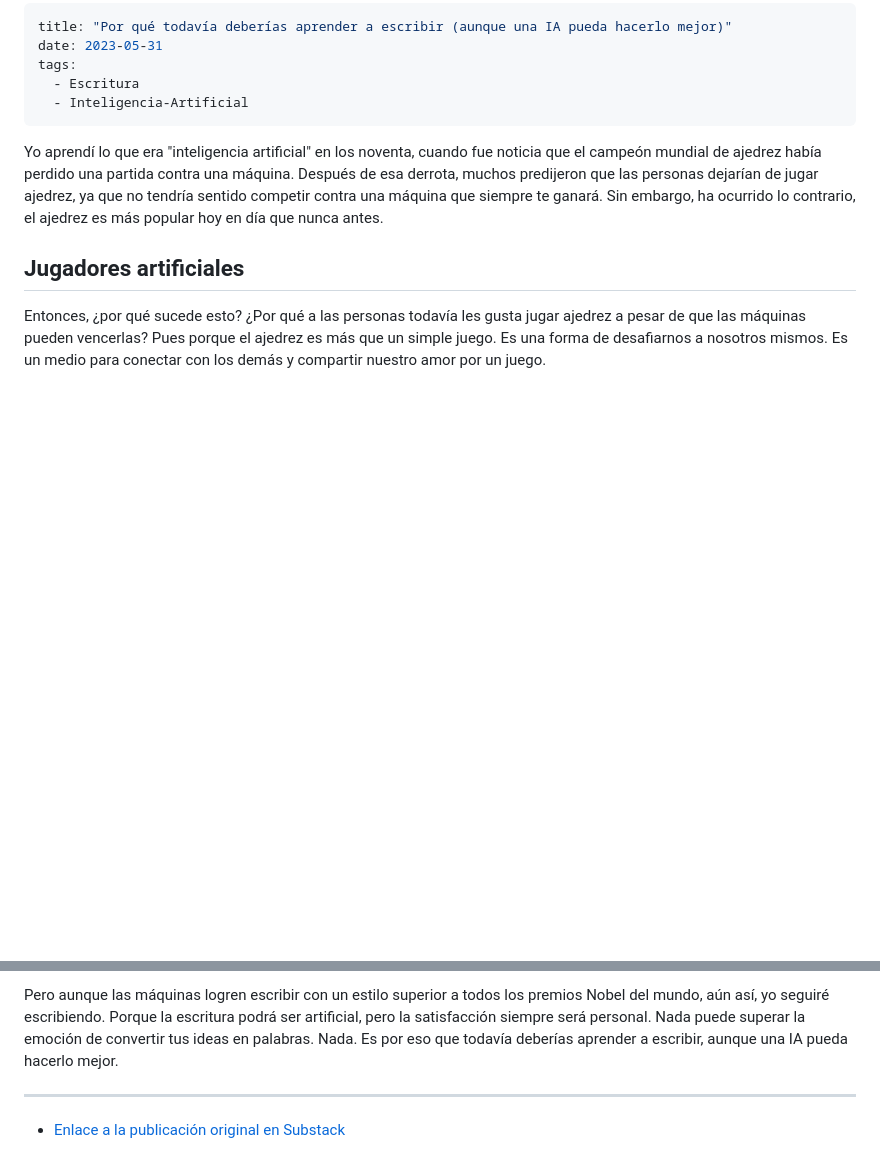
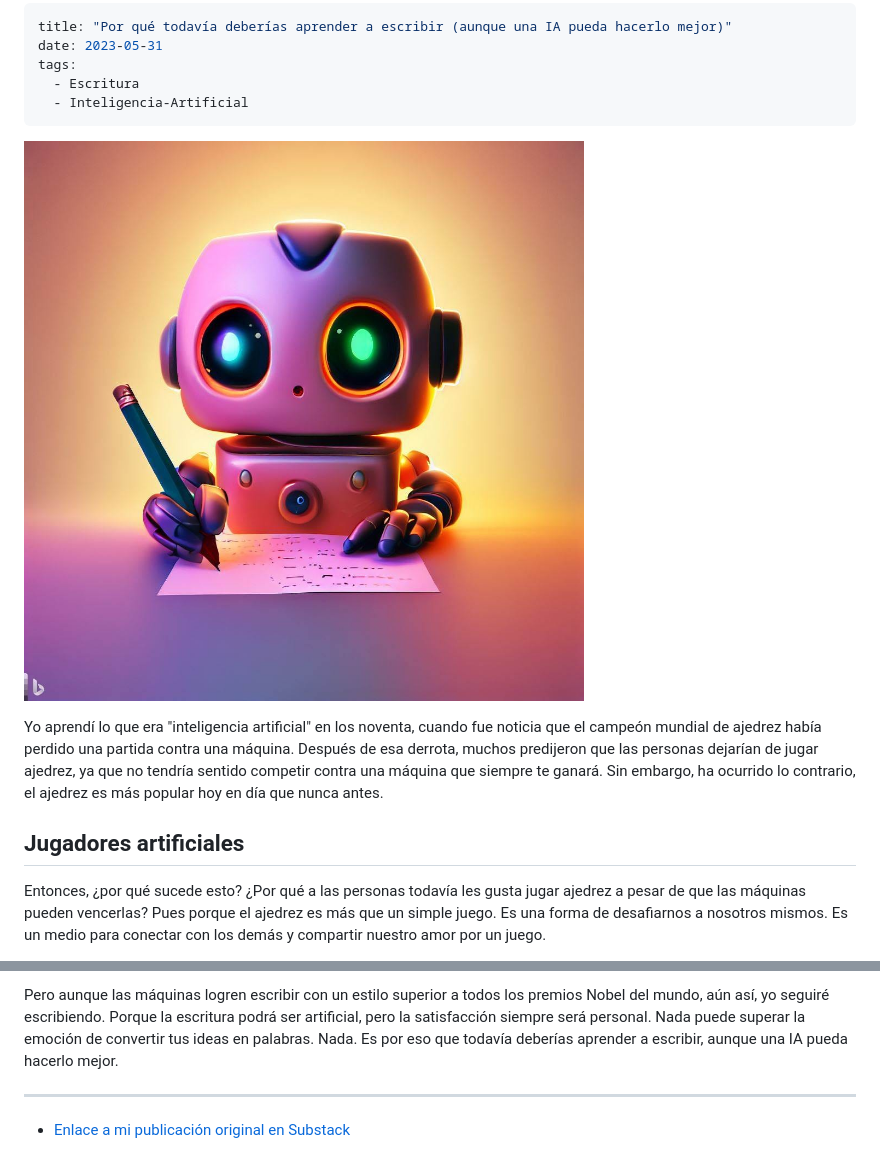
Before and after one commit to miguel1man/blog-mh, a Markdown page: blog/Por qué todavía deberías aprender a escribir.md, 2 parts joined by grey strips. Rendered like a GitHub page; pictures changed too: blog/images/aprender-escribir.jpg (added); blank space fills up the shorter version.

```diff
--- a/blog/Por qué todavía deberías aprender a escribir.md
+++ b/blog/Por qué todavía deberías aprender a escribir.md
@@ -5,6 +5,9 @@ tags:
   - Escritura
   - Inteligencia-Artificial
 ---
+
+![Aprender a escribir con IA](images/aprender-escribir.jpg)
+
 Yo aprendí lo que era "inteligencia artificial" en los noventa, cuando fue noticia que el campeón mundial de ajedrez había perdido una partida contra una máquina. Después de esa derrota, muchos predijeron que las personas dejarían de jugar ajedrez, ya que no tendría sentido competir contra una máquina que siempre te ganará. Sin embargo, ha ocurrido lo contrario, el ajedrez es más popular hoy en día que nunca antes.
 
 ## Jugadores artificiales
@@ -25,4 +28,4 @@ Pero aunque las máquinas logren escribir con un estilo superior a todos los pre
 
 ---
 
-- [Enlace a la publicación original en Substack](https://miguel1man.substack.com/p/why-you-should-still-learn-to-write)
+- [Enlace a mi publicación original en Substack](https://miguel1man.substack.com/p/why-you-should-still-learn-to-write)
```
Also changed, not shown: blog/Por qué nos enamoramos de nuestras soluciones.md (+7 -2 lines), index.md (+1 -1 lines), blog/images/enamorarse-ideas-1.jpg (added), blog/images/enamorarse-ideas-2.jpg (added).
